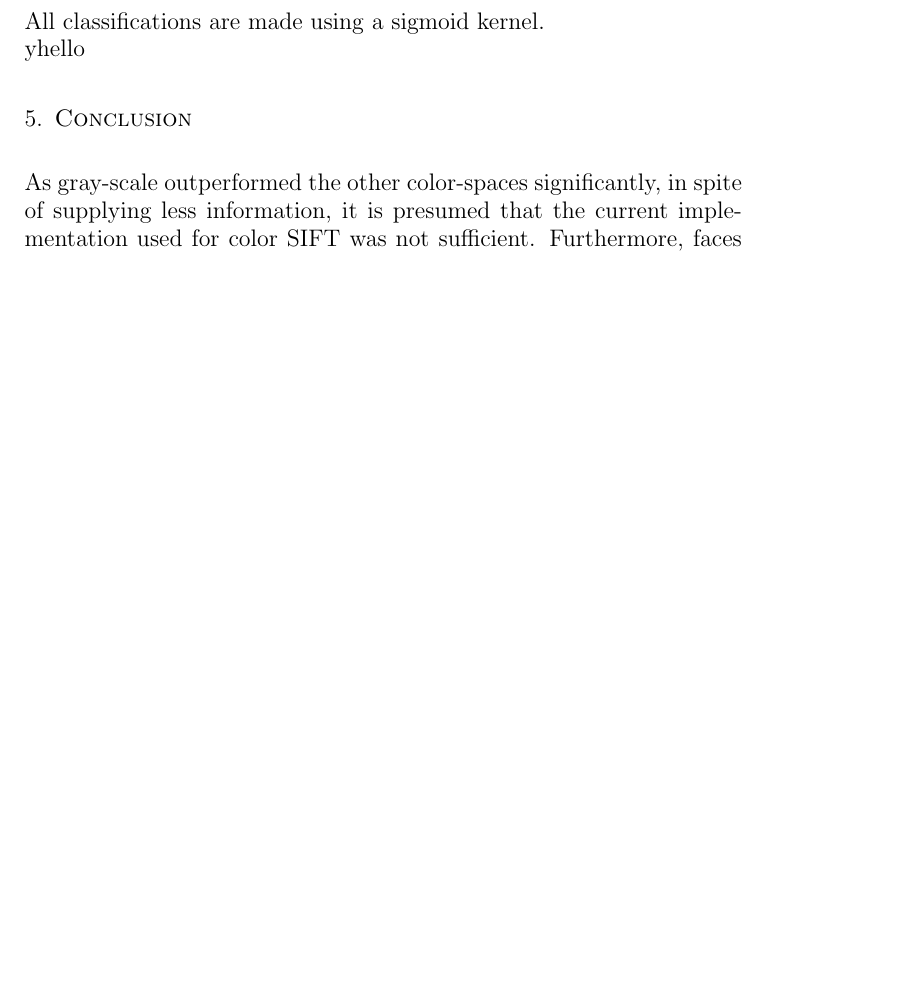
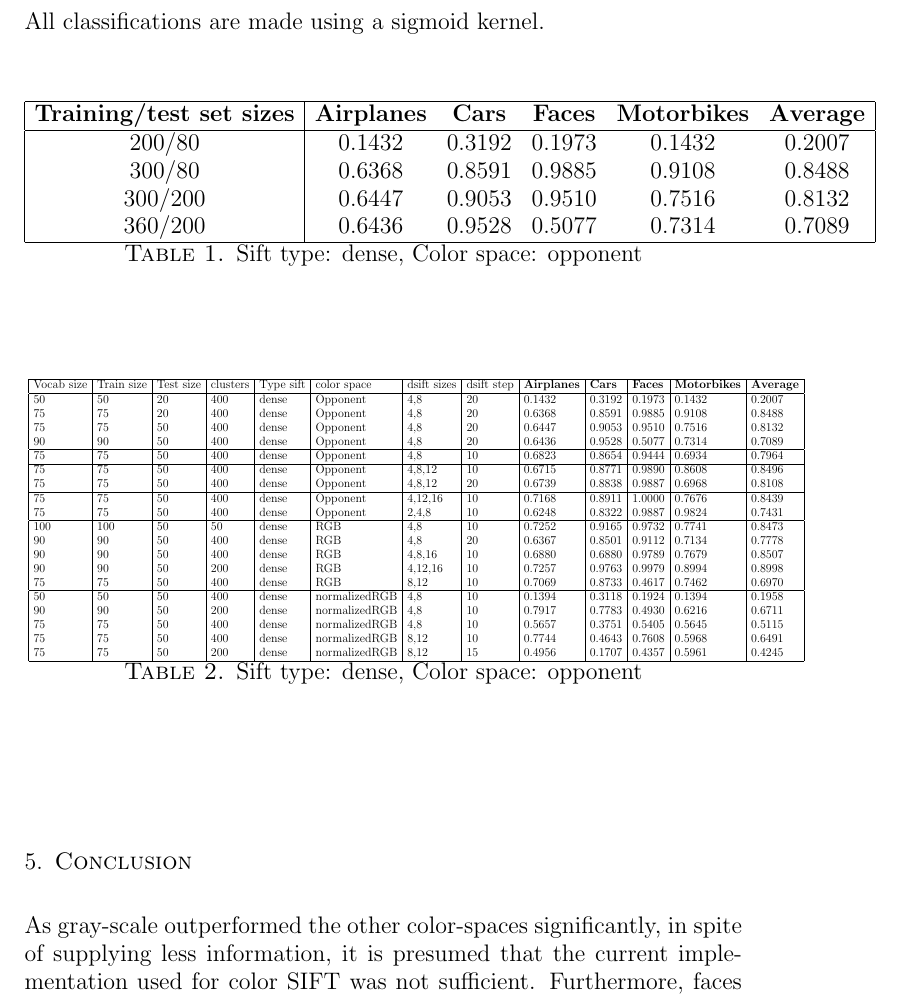
Before and after one commit to sagieske/CV1_project, a LaTeX paper (report.tex, which reads results.tex): part of page 4 of 4 before the commit and part of page 4 of 5 after it, cut so that both start at the same text, the shorter picture padded with empty space. Compiled offline with pdfLaTeX.

Commit message:
total table

```diff
--- a/results.tex
+++ b/results.tex
@@ -1 +1,51 @@
-yhello
+\begin{table}[h]
+\begin{tabular}{|c|ccccc|}
+\hline
+\textbf{Training/test set sizes} & \textbf{Airplanes} & \textbf{Cars} & \textbf{Faces} & \textbf{Motorbikes} & \textbf{Average}\\
+\hline
+200/80  & 0.1432	& 0.3192	& 0.1973	& 0.1432 & 0.2007\\
+300/80  & 0.6368	& 0.8591	& 0.9885 	& 0.9108 & 0.8488\\
+300/200  & 0.6447 	& 0.9053	& 0.9510 	& 0.7516 & 0.8132\\
+360/200  & 0.6436 	& 0.9528	& 0.5077 	& 0.7314 & 0.7089\\
+\hline
+\end{tabular}
+\caption{Sift type: dense, Color space: opponent}
+\end{table}
+
+%amount_per_class, svm_train_number, nr_test_images, amount_clusters, type_sift, color_space, dsift_sizes, dsift_step
+
+
+\begin{table}[h]
+\scalebox{0.5}{
+\begin{tabular}{|l|l| l|l |l|l |l|l |l|l |l|l |l |}
+\hline
+Vocab size & Train size & Test size & clusters & Type sift & color space & dsift sizes & dsift step & \textbf{Airplanes} & \textbf{Cars} & \textbf{Faces} & \textbf{Motorbikes} & \textbf{Average}\\
+\hline
+50 & 50 & 20 & 400 & dense & Opponent & 4,8 &  20 & 0.1432	& 0.3192	& 0.1973	& 0.1432 & 0.2007\\
+75 & 75 & 20 & 400  & dense & Opponent & 4,8 &  20 & 0.6368	& 0.8591	& 0.9885 	& 0.9108 & 0.8488\\
+75 & 75 & 50 & 400 & dense & Opponent  & 4,8 &  20 & 0.6447 	& 0.9053	& 0.9510 	& 0.7516 & 0.8132\\
+90 & 90 & 50 & 400 & dense & Opponent  & 4,8 &  20 &0.6436 	& 0.9528	& 0.5077 	& 0.7314 & 0.7089\\
+\hline
+75 & 75 & 50 & 400 & dense & Opponent  & 4,8 &  10 & 0.6823 	& 0.8654	& 0.9444 	& 0.6934 & 0.7964\\
+\hline
+75 & 75 & 50 & 400 & dense & Opponent  & 4,8,12 &  10 & 0.6715 	& 0.8771	& 0.9890 	& 0.8608 & 0.8496\\
+75 & 75 & 50 & 400 & dense & Opponent  & 4,8,12 &  20 & 0.6739 	& 0.8838	& 0.9887 	& 0.6968 & 0.8108\\
+\hline
+75 & 75 & 50 & 400 & dense & Opponent  & 4,12,16 &  10 & 0.7168 	& 0.8911	& 1.0000	& 0.7676 & 0.8439\\
+75 & 75 & 50 & 400 & dense & Opponent  & 2,4,8 &  10 & 0.6248 	& 0.8322	& 0.9887 	& 0.9824 & 0.7431\\
+\hline
+100 & 100 & 50 & 50 & dense & RGB  & 4,8 &  10 & 0.7252 	& 0.9165	& 0.9732	& 0.7741 & 0.8473\\
+90 & 90 & 50 & 400 & dense & RGB  & 4,8 &  20 & 0.6367 	& 0.8501	& 0.9112	& 0.7134 & 0.7778\\
+90 & 90 & 50 & 400 & dense & RGB  & 4,8,16 & 10 & 0.6880 	& 0.6880	& 0.9789	& 0.7679 & 0.8507\\
+90 & 90 & 50 & 200 & dense & RGB  & 4,12,16 & 10 & 0.7257 	& 0.9763	& 0.9979	& 0.8994 & 0.8998\\
+75 & 75 & 50 & 400 & dense & RGB  & 8,12 & 10 & 0.7069 	& 0.8733	& 0.4617	& 0.7462 & 0.6970\\
+\hline
+50 & 50 & 50 & 400 & dense & normalizedRGB  & 4,8 &  10 & 0.1394 	& 0.3118	& 0.1924	& 0.1394 & 0.1958\\
+90 & 90 & 50 & 200 & dense & normalizedRGB  & 4,8 &  10 & 0.7917 	& 0.7783	& 0.4930	& 0.6216 & 0.6711\\
+75 & 75 & 50 & 400 & dense & normalizedRGB  & 4,8 &  10 & 0.5657 	& 0.3751	& 0.5405	& 0.5645 & 0.5115\\
+75 & 75 & 50 & 400 & dense & normalizedRGB  & 8,12 &  10 & 0.7744 	& 0.4643	& 0.7608	& 0.5968 & 0.6491\\
+75 & 75 & 50 & 200 & dense & normalizedRGB  & 8,12 &  15 & 0.4956 	& 0.1707	& 0.4357	& 0.5961 & 0.4245\\
+\hline
+\end{tabular}}
+\caption{Sift type: dense, Color space: opponent}
+\end{table}
```
